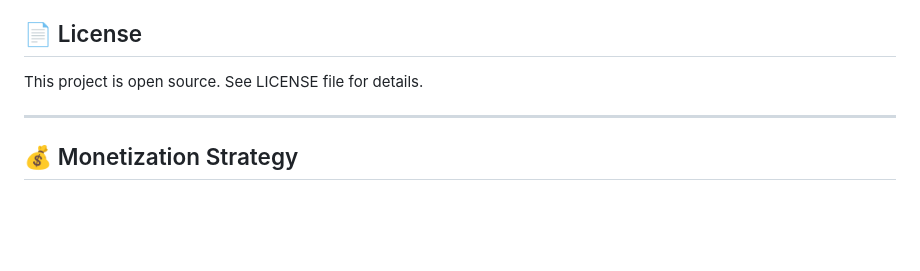
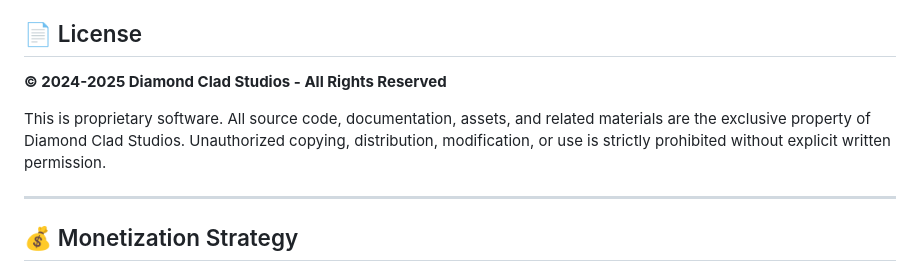
Before and after one commit to Otterdays/Pixel-Perfect, a Markdown page: README.md, the part around the change. Rendered like a GitHub page; blank space fills up the shorter version.

Commit message:
Fix: Removed incorrect 'open source' statement
License Correction:

- Changed from 'open source' to proprietary licensing

- Added clear All Rights Reserved statement

- Added prohibition against unauthorized copying/distribution

- Matches copyright notice and business model

This is a closed-source commercial project, not open source.

```diff
--- a/README.md
+++ b/README.md
@@ -391,7 +391,9 @@ Contributions are welcome! The modular architecture makes it easy to add new fea
 
 ## 📄 License
 
-This project is open source. See LICENSE file for details.
+**© 2024-2025 Diamond Clad Studios - All Rights Reserved**
+
+This is proprietary software. All source code, documentation, assets, and related materials are the exclusive property of Diamond Clad Studios. Unauthorized copying, distribution, modification, or use is strictly prohibited without explicit written permission.
 
 ---
 
```
